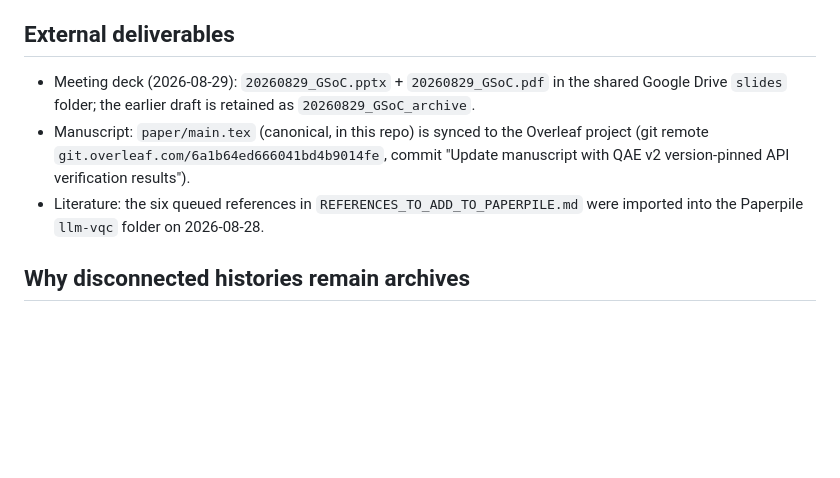
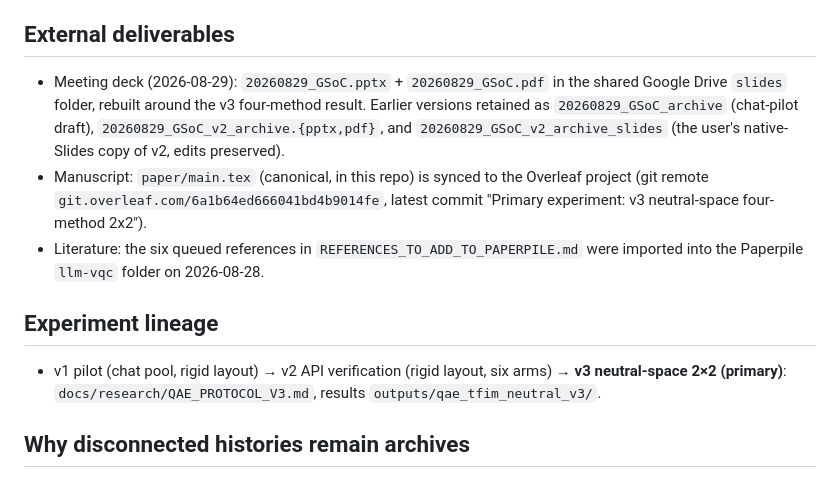
Before and after one commit to dorakingx/llm-vqc, a Markdown page: docs/research/BRANCH_STATUS.md, the part around the change. Drawn GitHub-style; blank space fills up the shorter version.

Commit message:
docs: record v3 deliverable locations and experiment lineage
Co-Authored-By: Claude Fable 5 <noreply@anthropic.com>

```diff
--- a/docs/research/BRANCH_STATUS.md
+++ b/docs/research/BRANCH_STATUS.md
@@ -41,9 +41,13 @@ The consolidation PR (#4) and the API-verification PR (#5) have been squash-merg
 
 ## External deliverables
 
-- Meeting deck (2026-08-29): `20260829_GSoC.pptx` + `20260829_GSoC.pdf` in the shared Google Drive `slides` folder; the earlier draft is retained as `20260829_GSoC_archive`.
-- Manuscript: `paper/main.tex` (canonical, in this repo) is synced to the Overleaf project (git remote `git.overleaf.com/6a1b64ed666041bd4b9014fe`, commit "Update manuscript with QAE v2 version-pinned API verification results").
+- Meeting deck (2026-08-29): `20260829_GSoC.pptx` + `20260829_GSoC.pdf` in the shared Google Drive `slides` folder, rebuilt around the v3 four-method result. Earlier versions retained as `20260829_GSoC_archive` (chat-pilot draft), `20260829_GSoC_v2_archive.{pptx,pdf}`, and `20260829_GSoC_v2_archive_slides` (the user's native-Slides copy of v2, edits preserved).
+- Manuscript: `paper/main.tex` (canonical, in this repo) is synced to the Overleaf project (git remote `git.overleaf.com/6a1b64ed666041bd4b9014fe`, latest commit "Primary experiment: v3 neutral-space four-method 2x2").
 - Literature: the six queued references in `REFERENCES_TO_ADD_TO_PAPERPILE.md` were imported into the Paperpile `llm-vqc` folder on 2026-08-28.
+
+## Experiment lineage
+
+- v1 pilot (chat pool, rigid layout) → v2 API verification (rigid layout, six arms) → **v3 neutral-space 2×2 (primary)**: `docs/research/QAE_PROTOCOL_V3.md`, results `outputs/qae_tfim_neutral_v3/`.
 
 ## Why disconnected histories remain archives
 
```
